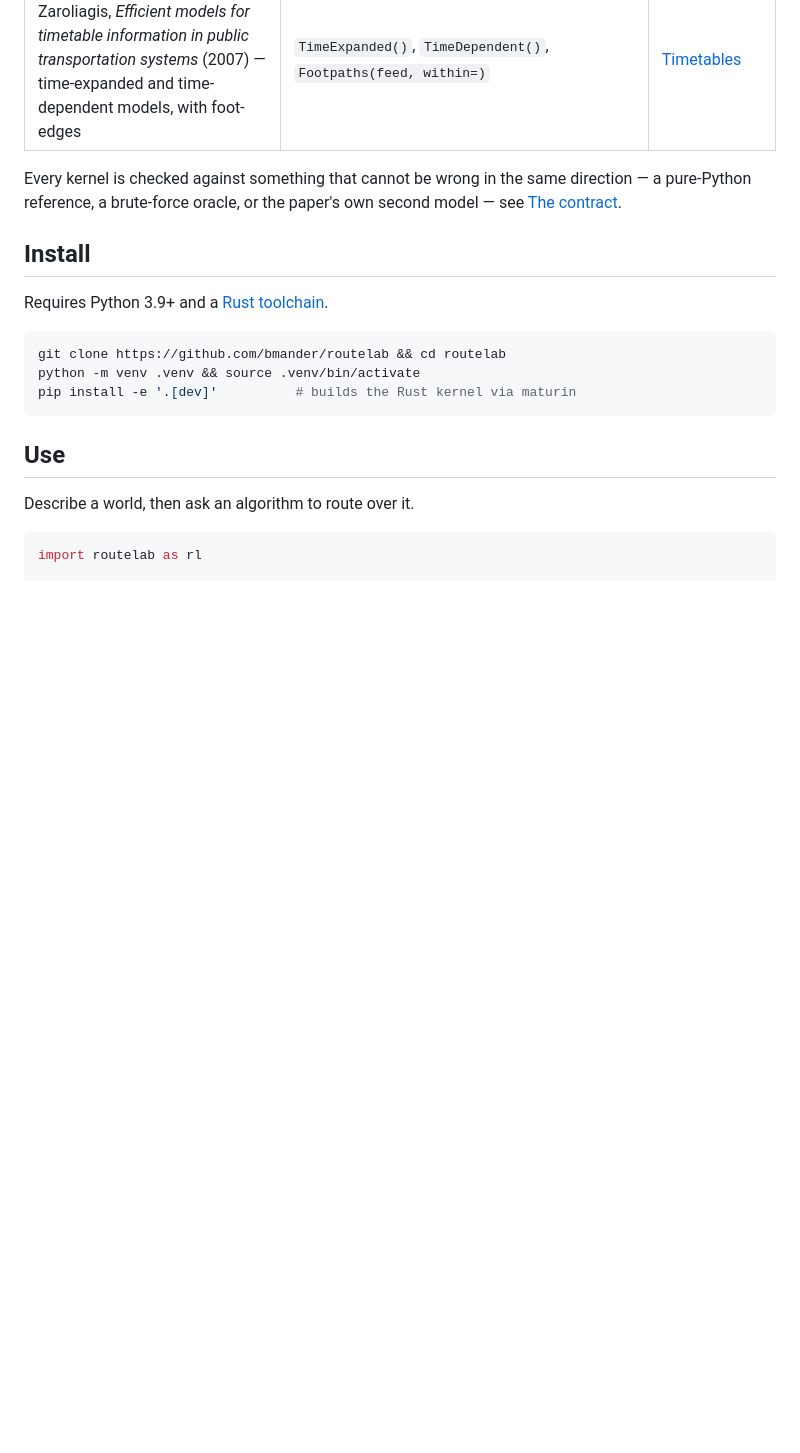
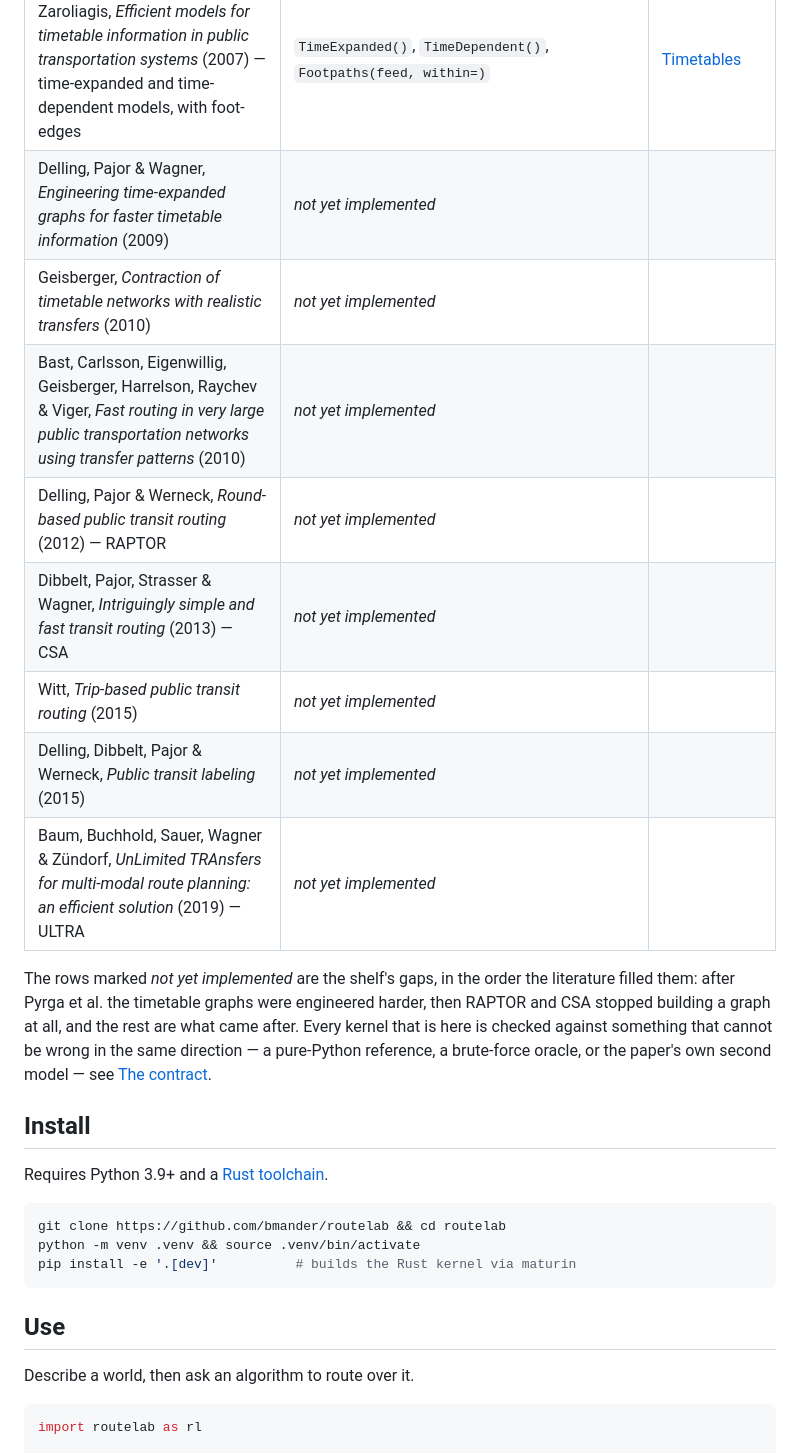
Before and after one commit to bmander/routelab, a Markdown page: README.md, the part around the change. Drawn GitHub-style; blank space fills up the shorter version.

Commit message:
Name the gaps on the shelf, in the order the literature filled them
Co-Authored-By: Claude Fable 5 <noreply@anthropic.com>

```diff
--- a/README.md
+++ b/README.md
@@ -38,10 +38,21 @@ each one buys and what it costs.
 | Geisberger, Sanders, Schultes & Delling, *Contraction hierarchies: faster and simpler hierarchical routing in road networks* (2008) | `ContractionHierarchy(EdgeDifference())`, `ContractionHierarchy(RandomOrder())` | [Not searching the city at all](#not-searching-the-city-at-all) |
 | Dreyfus, *An appraisal of some shortest-path algorithms* (1969) — time-dependent Dijkstra | `TimeDependentDijkstra()` | [When the network is not always open](#when-the-network-is-not-always-open) |
 | Pyrga, Schulz, Wagner & Zaroliagis, *Efficient models for timetable information in public transportation systems* (2007) — time-expanded and time-dependent models, with foot-edges | `TimeExpanded()`, `TimeDependent()`, `Footpaths(feed, within=)` | [Timetables](#timetables-two-models-of-the-same-departures) |
+| Delling, Pajor & Wagner, *Engineering time-expanded graphs for faster timetable information* (2009) | *not yet implemented* | |
+| Geisberger, *Contraction of timetable networks with realistic transfers* (2010) | *not yet implemented* | |
+| Bast, Carlsson, Eigenwillig, Geisberger, Harrelson, Raychev & Viger, *Fast routing in very large public transportation networks using transfer patterns* (2010) | *not yet implemented* | |
+| Delling, Pajor & Werneck, *Round-based public transit routing* (2012) — RAPTOR | *not yet implemented* | |
+| Dibbelt, Pajor, Strasser & Wagner, *Intriguingly simple and fast transit routing* (2013) — CSA | *not yet implemented* | |
+| Witt, *Trip-based public transit routing* (2015) | *not yet implemented* | |
+| Delling, Dibbelt, Pajor & Werneck, *Public transit labeling* (2015) | *not yet implemented* | |
+| Baum, Buchhold, Sauer, Wagner & Zündorf, *UnLimited TRAnsfers for multi-modal route planning: an efficient solution* (2019) — ULTRA | *not yet implemented* | |
 
-Every kernel is checked against something that cannot be wrong in the same
-direction — a pure-Python reference, a brute-force oracle, or the paper's own
-second model — see [The contract](#the-contract).
+The rows marked *not yet implemented* are the shelf's gaps, in the order the
+literature filled them: after Pyrga et al. the timetable graphs were engineered
+harder, then RAPTOR and CSA stopped building a graph at all, and the rest are
+what came after. Every kernel that is here is checked against something that
+cannot be wrong in the same direction — a pure-Python reference, a brute-force
+oracle, or the paper's own second model — see [The contract](#the-contract).
 
 ## Install
 
```
